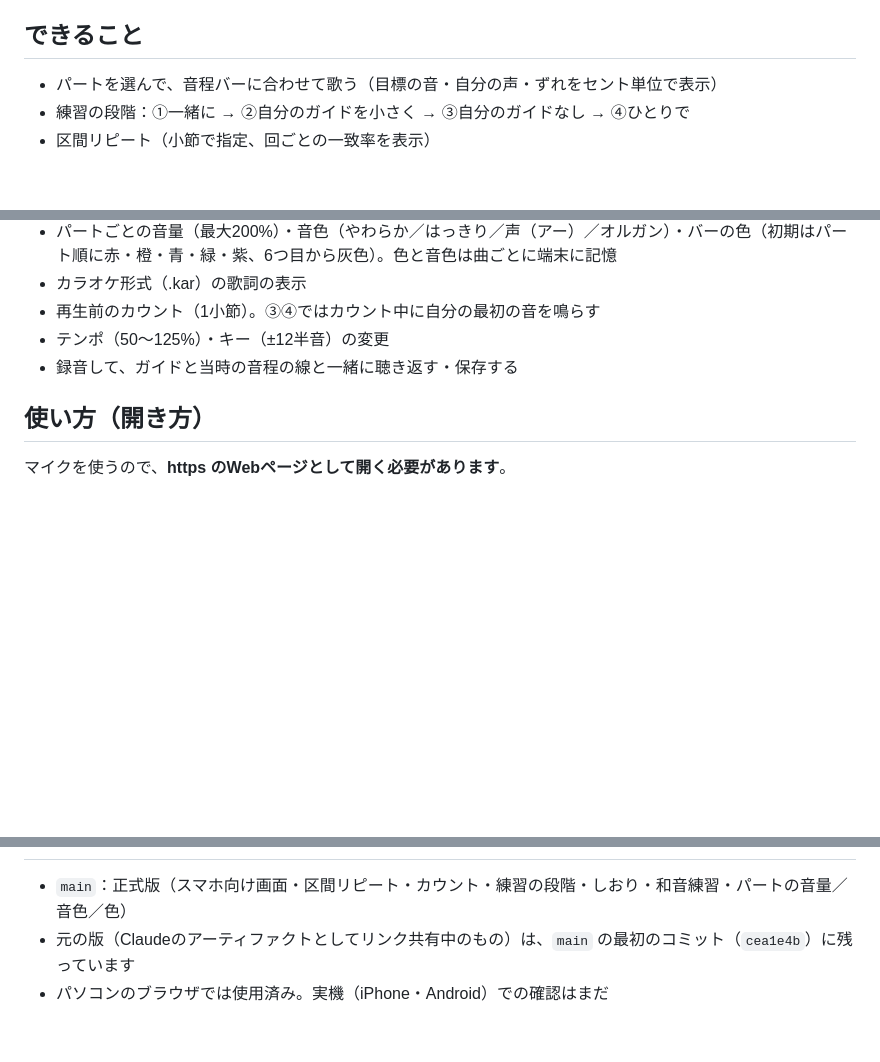
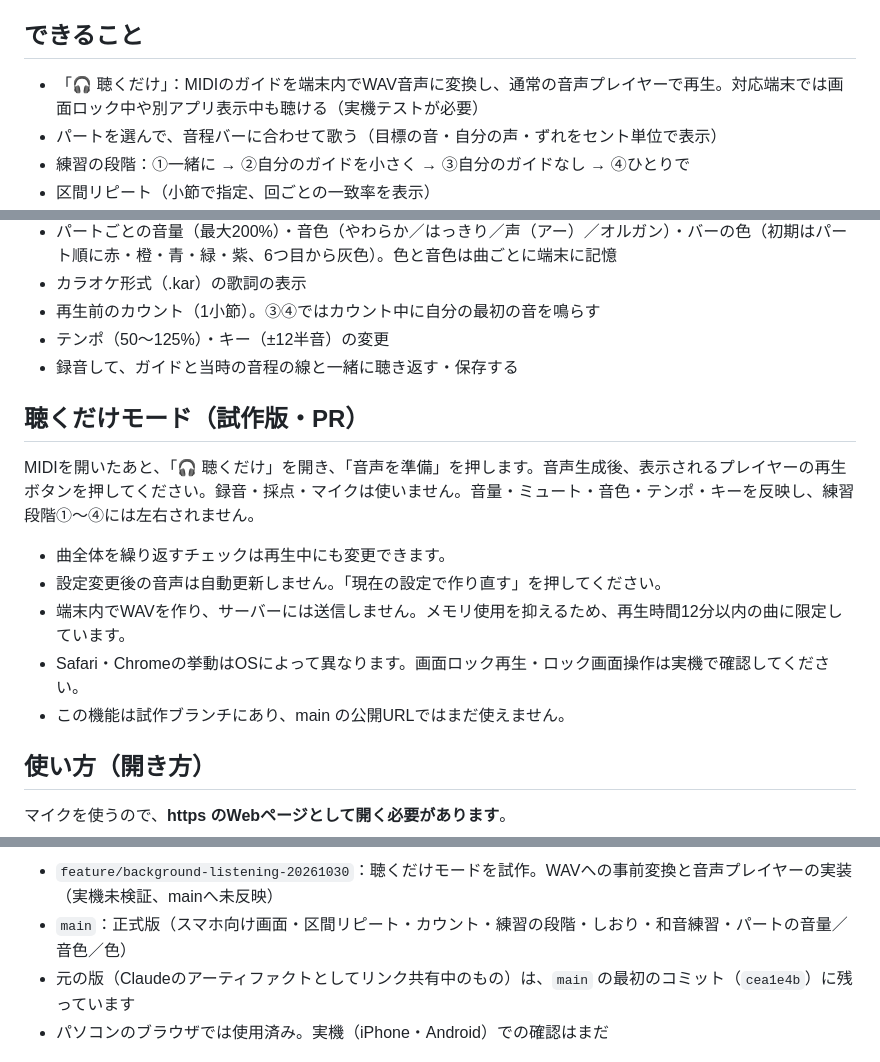
Before and after one commit to daddyboubakiki-stack/Carapella, a Markdown page: README.md, 3 parts joined by grey strips. GitHub-like rendering; blank space fills up the shorter version.

Commit message:
docs: explain listening mode and device validation

```diff
--- a/README.md
+++ b/README.md
@@ -10,6 +10,7 @@
 
 ## できること
 
+- 「🎧 聴くだけ」：MIDIのガイドを端末内でWAV音声に変換し、通常の音声プレイヤーで再生。対応端末では画面ロック中や別アプリ表示中も聴ける（実機テストが必要）
 - パートを選んで、音程バーに合わせて歌う（目標の音・自分の声・ずれをセント単位で表示）
 - 練習の段階：①一緒に → ②自分のガイドを小さく → ③自分のガイドなし → ④ひとりで
 - 区間リピート（小節で指定、回ごとの一致率を表示）
@@ -20,6 +21,16 @@
 - 再生前のカウント（1小節）。③④ではカウント中に自分の最初の音を鳴らす
 - テンポ（50〜125%）・キー（±12半音）の変更
 - 録音して、ガイドと当時の音程の線と一緒に聴き返す・保存する
+
+## 聴くだけモード（試作版・PR）
+
+MIDIを開いたあと、「🎧 聴くだけ」を開き、「音声を準備」を押します。音声生成後、表示されるプレイヤーの再生ボタンを押してください。録音・採点・マイクは使いません。音量・ミュート・音色・テンポ・キーを反映し、練習段階①〜④には左右されません。
+
+- 曲全体を繰り返すチェックは再生中にも変更できます。
+- 設定変更後の音声は自動更新しません。「現在の設定で作り直す」を押してください。
+- 端末内でWAVを作り、サーバーには送信しません。メモリ使用を抑えるため、再生時間12分以内の曲に限定しています。
+- Safari・Chromeの挙動はOSによって異なります。画面ロック再生・ロック画面操作は実機で確認してください。
+- この機能は試作ブランチにあり、main の公開URLではまだ使えません。
 
 ## 使い方（開き方）
 
@@ -43,4 +54,5 @@
 
+- `feature/background-listening-20261030`：聴くだけモードを試作。WAVへの事前変換と音声プレイヤーの実装（実機未検証、mainへ未反映）
 - `main`：正式版（スマホ向け画面・区間リピート・カウント・練習の段階・しおり・和音練習・パートの音量／音色／色）
 - 元の版（Claudeのアーティファクトとしてリンク共有中のもの）は、`main` の最初のコミット（`cea1e4b`）に残っています
 - パソコンのブラウザでは使用済み。実機（iPhone・Android）での確認はまだ
```
Also changed, not shown: other parts of README.md (+1 -1 lines).
